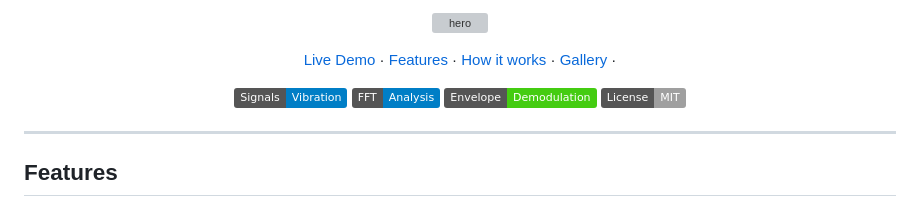
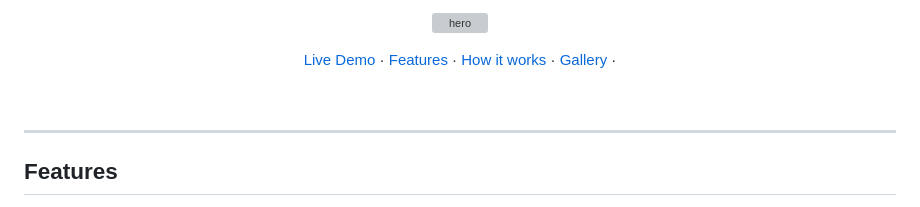
Before and after one commit to MengZ-tech/Virtual-Vibration-Lab, a Markdown page: README.md, the part around the change. GitHub-like rendering; badges without logos; grey boxes are pictures that could not be loaded.

```diff
--- a/README.md
+++ b/README.md
@@ -16,10 +16,10 @@
 </p>
 
 <p align="center">
-  <img alt="Static Badge" src="https://img.shields.io/badge/Signals-Vibration-blue">
-  <img alt="Static Badge" src="https://img.shields.io/badge/FFT-Analysis-informational">
-  <img alt="Static Badge" src="https://img.shields.io/badge/Envelope-Demodulation-success">
-  <img alt="Static Badge" src="https://img.shields.io/badge/License-MIT-lightgrey">
+  <img alt="Static Badge" src="https://img.shields.io/badge/ - -blue">
+  <img alt="Static Badge" src="https://img.shields.io/badge/ - -informational">
+  <img alt="Static Badge" src="https://img.shields.io/badge/ - -success">
+  <img alt="Static Badge" src="https://img.shields.io/badge/ - -lightgrey">
 </p>
 
 ---
```
